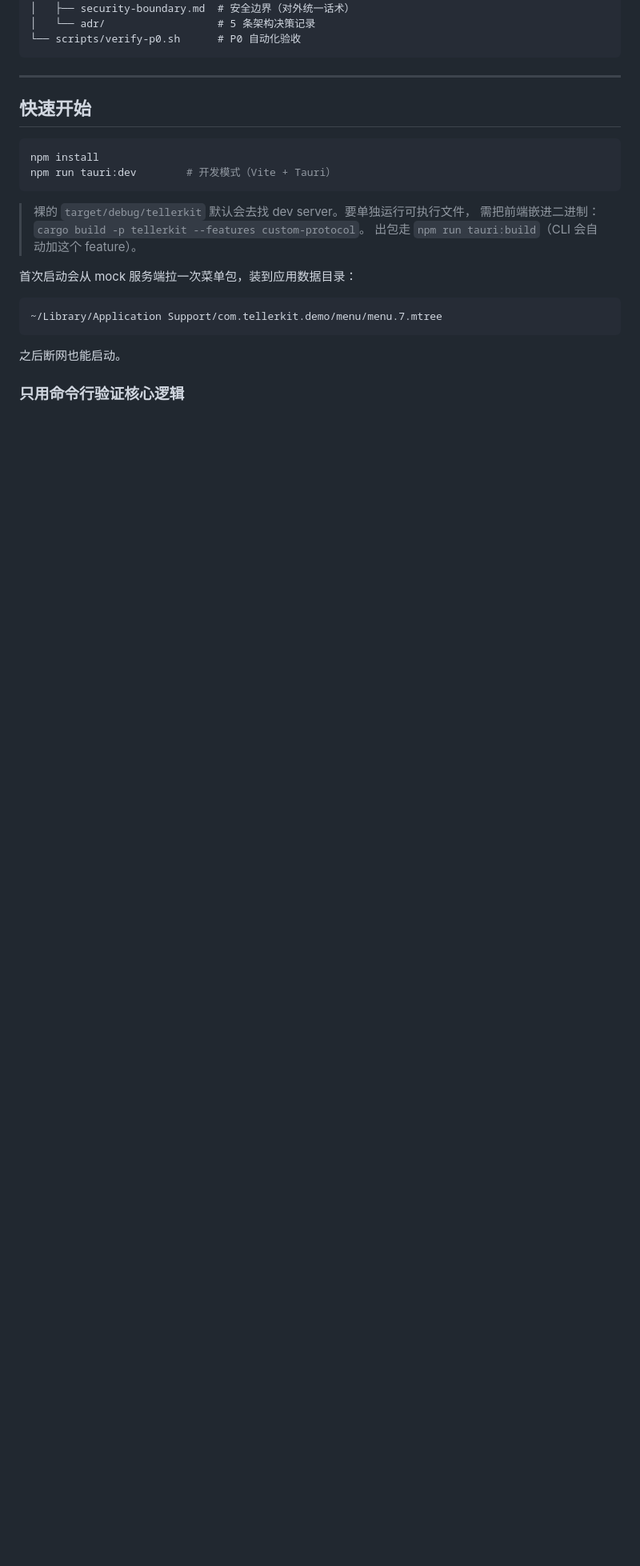
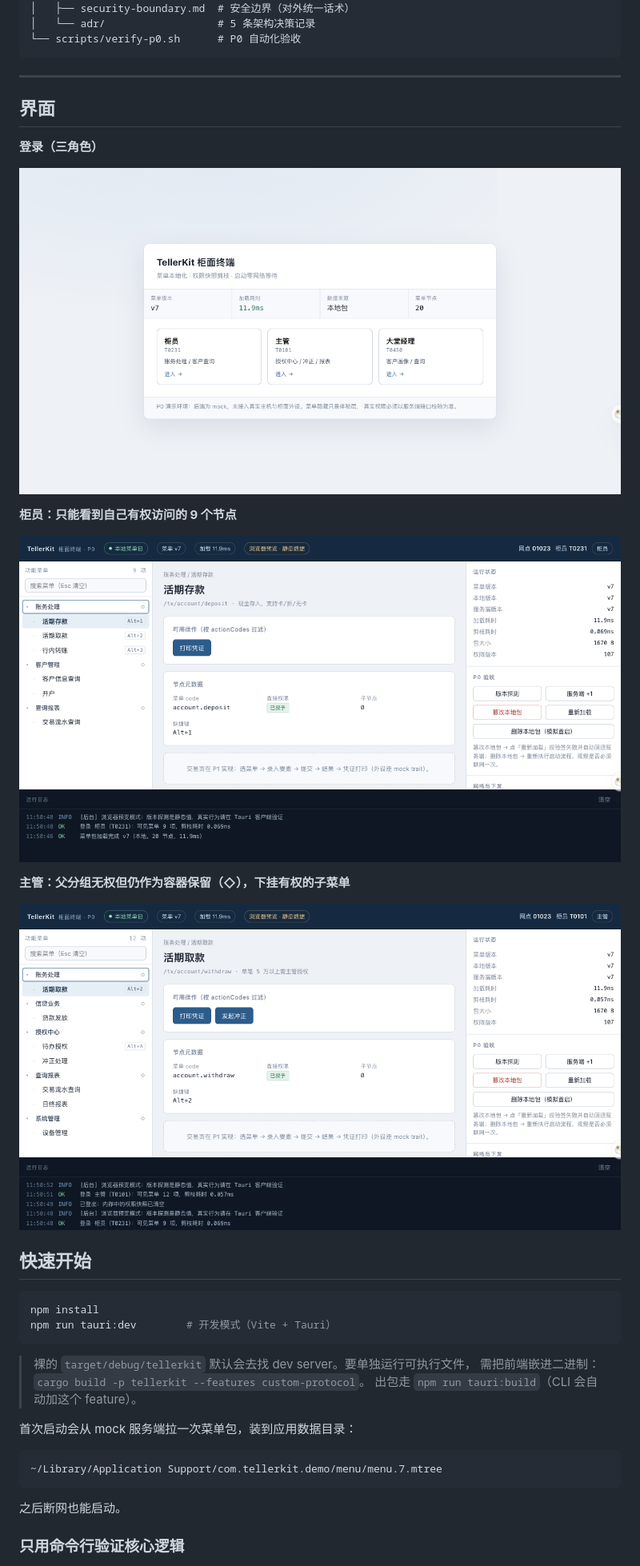
Before and after one commit to open-banking-labs/tellerkit, a Markdown page: README.md, the part around the change. Shown at 80% size. Drawn GitHub-style; pictures changed too: docs/screenshots/login.png (added), docs/screenshots/supervisor.png (added), docs/screenshots/teller.png (added); blank space fills up the shorter version.

Commit message:
docs: 补充界面截图

````diff
--- a/README.md
+++ b/README.md
@@ -52,6 +52,20 @@ TellerKit/
 ```
 
 ---
+
+## 界面
+
+**登录（三角色）**
+
+![登录](docs/screenshots/login.png)
+
+**柜员：只能看到自己有权访问的 9 个节点**
+
+![柜员](docs/screenshots/teller.png)
+
+**主管：父分组无权但仍作为容器保留（◇），下挂有权的子菜单**
+
+![主管](docs/screenshots/supervisor.png)
 
 ## 快速开始
 
````
